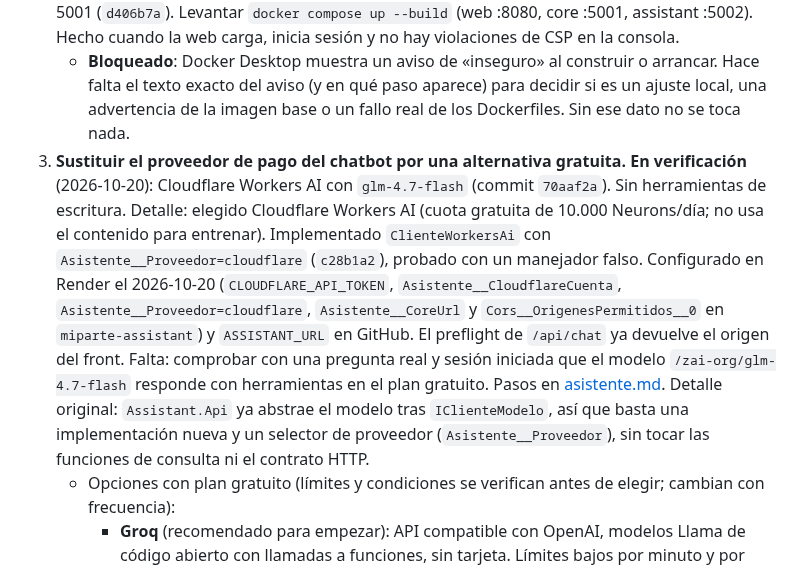
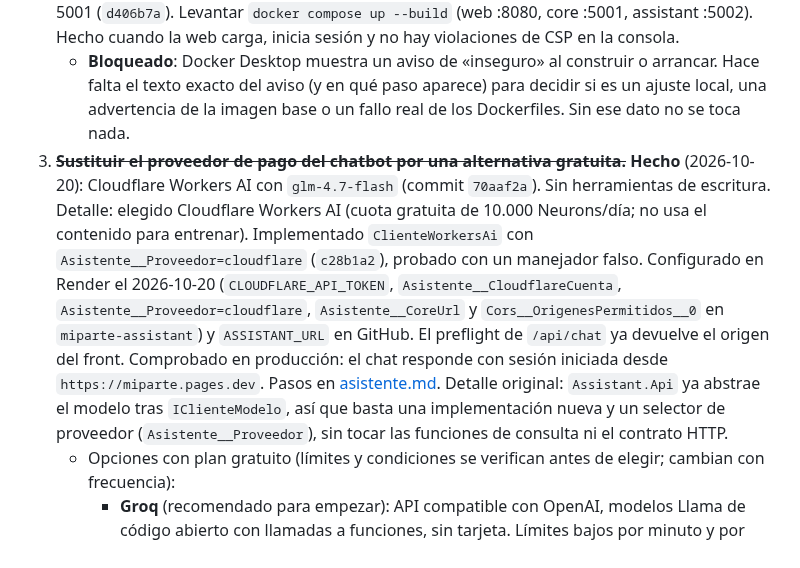
Before and after one commit to mallenera/miparte, a Markdown page: docs/plan-de-accion.md, the part around the change. Rendered like a GitHub page.

Commit message:
Docs: punto 3 del plan (chatbot con Workers AI) hecho
El chat responde en producción con sesión iniciada desde miparte.pages.dev.

Co-Authored-By: Claude Haiku 5.5 <noreply@anthropic.com>

```diff
--- a/docs/plan-de-accion.md
+++ b/docs/plan-de-accion.md
@@ -27,7 +27,7 @@ Las fases van en orden de prioridad. Cada ítem indica su criterio de hecho.
 1. ~~**Desplegar Core.Api y Assistant.Api en Render.**~~ **Hecho** (2026-10-18). Pendiente solo confirmar que `/api/yo` acepta un token real en ambos (ya cubierto por el punto 4).
 2. ~~**Verificar el despliegue con Docker.**~~ **Hecho** (2026-10-18): `docker compose up --build` levanta los tres servicios; web, core y assistant responden 200; nginx corre como `nginx` (uid 101) y Assistant como `app` (uid 1654); la CSP de la web llega sin hosts de Google. Comprobado en el navegador integrado: sin violaciones de CSP, fuentes cargadas y «Probar la demo» entra en Resumen. Service worker: en Chrome (DevTools, Application → Service Workers) está registrado y sin avisos; el fallo solo aparece en el navegador integrado de la app. Login con cuenta real de Supabase correcto y hogar cargado. Para que funcione hizo falta: `Cors__OrigenesPermitidos__0=http://localhost:8080` en `.env` y `CoreUrl` del front en el puerto 5001 (`d406b7a`). Levantar `docker compose up --build` (web :8080, core :5001, assistant :5002). Hecho cuando la web carga, inicia sesión y no hay violaciones de CSP en la consola.
    - **Bloqueado**: Docker Desktop muestra un aviso de «inseguro» al construir o arrancar. Hace falta el texto exacto del aviso (y en qué paso aparece) para decidir si es un ajuste local, una advertencia de la imagen base o un fallo real de los Dockerfiles. Sin ese dato no se toca nada.
-3. **Sustituir el proveedor de pago del chatbot por una alternativa gratuita.** **En verificación** (2026-10-20): Cloudflare Workers AI con `glm-4.7-flash` (commit `70aaf2a`). Sin herramientas de escritura. Detalle: elegido Cloudflare Workers AI (cuota gratuita de 10.000 Neurons/día; no usa el contenido para entrenar). Implementado `ClienteWorkersAi` con `Asistente__Proveedor=cloudflare` (`c28b1a2`), probado con un manejador falso. Configurado en Render el 2026-10-20 (`CLOUDFLARE_API_TOKEN`, `Asistente__CloudflareCuenta`, `Asistente__Proveedor=cloudflare`, `Asistente__CoreUrl` y `Cors__OrigenesPermitidos__0` en `miparte-assistant`) y `ASSISTANT_URL` en GitHub. El preflight de `/api/chat` ya devuelve el origen del front. Falta: comprobar con una pregunta real y sesión iniciada que el modelo `/zai-org/glm-4.7-flash` responde con herramientas en el plan gratuito. Pasos en [asistente.md](asistente.md#despliegue-en-render-y-cloudflare). Detalle original: `Assistant.Api` ya abstrae el modelo tras `IClienteModelo`, así que basta una implementación nueva y un selector de proveedor (`Asistente__Proveedor`), sin tocar las funciones de consulta ni el contrato HTTP.
+3. ~~**Sustituir el proveedor de pago del chatbot por una alternativa gratuita.**~~ **Hecho** (2026-10-20): Cloudflare Workers AI con `glm-4.7-flash` (commit `70aaf2a`). Sin herramientas de escritura. Detalle: elegido Cloudflare Workers AI (cuota gratuita de 10.000 Neurons/día; no usa el contenido para entrenar). Implementado `ClienteWorkersAi` con `Asistente__Proveedor=cloudflare` (`c28b1a2`), probado con un manejador falso. Configurado en Render el 2026-10-20 (`CLOUDFLARE_API_TOKEN`, `Asistente__CloudflareCuenta`, `Asistente__Proveedor=cloudflare`, `Asistente__CoreUrl` y `Cors__OrigenesPermitidos__0` en `miparte-assistant`) y `ASSISTANT_URL` en GitHub. El preflight de `/api/chat` ya devuelve el origen del front. Comprobado en producción: el chat responde con sesión iniciada desde `https://miparte.pages.dev`. Pasos en [asistente.md](asistente.md#despliegue-en-render-y-cloudflare). Detalle original: `Assistant.Api` ya abstrae el modelo tras `IClienteModelo`, así que basta una implementación nueva y un selector de proveedor (`Asistente__Proveedor`), sin tocar las funciones de consulta ni el contrato HTTP.
    - Opciones con plan gratuito (límites y condiciones se verifican antes de elegir; cambian con frecuencia):
      - **Groq** (recomendado para empezar): API compatible con OpenAI, modelos Llama de código abierto con llamadas a funciones, sin tarjeta. Límites bajos por minuto y por día.
      - **Google Gemini** (plan gratuito de la API de Gemini): buena calidad y ventana amplia de límites, pero en el plan gratuito Google puede usar lo enviado para mejorar sus productos. Revisar esa política antes de mandar datos reales del hogar.
```
